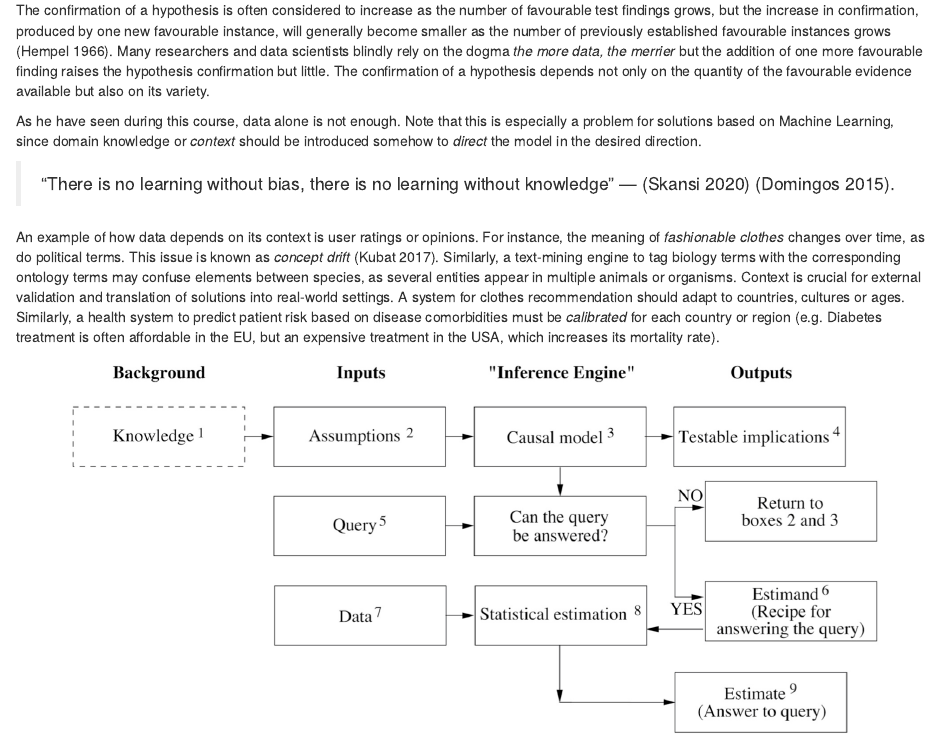
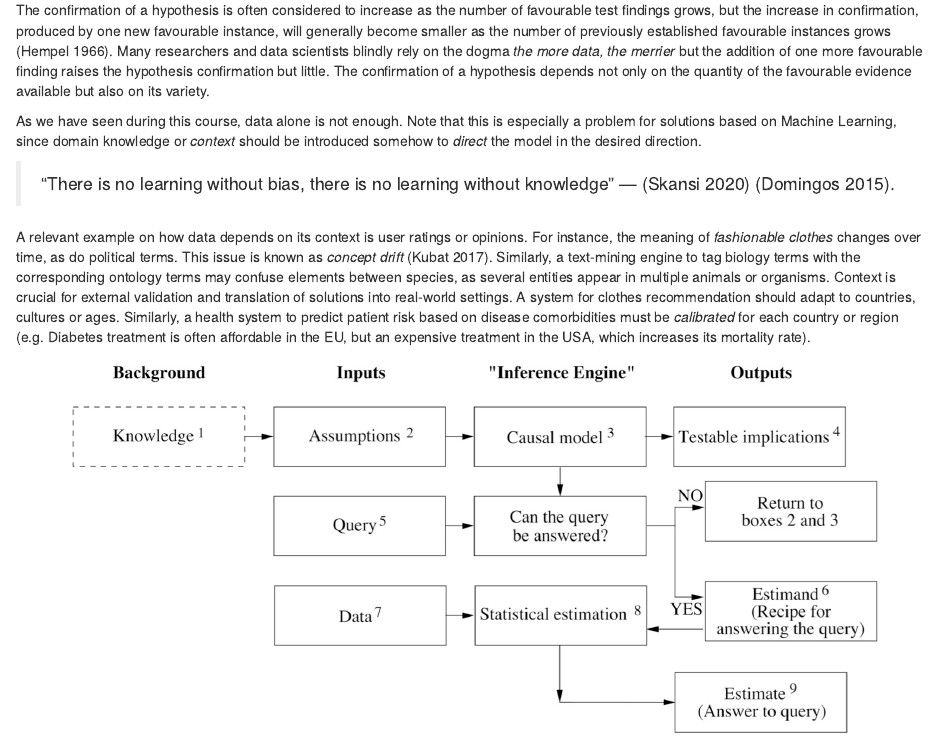
Before and after one commit to carlosvega/PoS-DE, an R Markdown document (05-StatsAbuse-Biases-Confounders.Rmd): the page in a window 1100 px wide, from 8580 px down. Rendered offline with R 4.5, knitr and Pandoc, with nearby package versions; drawn as R Markdown's standard HTML page in place of the format the file asks for.

Commit message:
fix typo

````diff
--- a/05-StatsAbuse-Biases-Confounders.Rmd
+++ b/05-StatsAbuse-Biases-Confounders.Rmd
@@ -199,11 +199,11 @@ Similar to RTC internal validity, cross-validation does not ensure transferabili
 
 The confirmation of a hypothesis is often considered to increase as the number of favourable test findings grows, but the increase in confirmation, produced by one new favourable instance, will generally become smaller as the number of previously established favourable instances grows [@hempel-pos]. Many researchers and data scientists blindly rely on the dogma *the more data, the merrier* but the addition of one more favourable finding raises the hypothesis confirmation but little. The confirmation of a hypothesis depends not only on the quantity of the favourable evidence available but also on its variety.
 
-As he have seen during this course, data alone is not enough. Note that this is especially a problem for solutions based on Machine Learning, since domain knowledge or *context* should be introduced somehow to *direct* the model in the desired direction.
+As we have seen during this course, data alone is not enough. Note that this is especially a problem for solutions based on Machine Learning, since domain knowledge or *context* should be introduced somehow to *direct* the model in the desired direction.
 
 > "There is no learning without bias, there is no learning without knowledge" --- [@skansi2020guide] [@domingos2015master].
 
-An example of how data depends on its context is user ratings or opinions. For instance, the meaning of *fashionable clothes* changes over time, as do political terms. This issue is known as *concept drift* [@kubat2017introduction]. Similarly, a text-mining engine to tag biology terms with the corresponding ontology terms may confuse elements between species, as several entities appear in multiple animals or organisms. Context is crucial for external validation and translation of solutions into real-world settings. A system for clothes recommendation should adapt to countries, cultures or ages. Similarly, a health system to predict patient risk based on disease comorbidities must be *calibrated* for each country or region (e.g. Diabetes treatment is often affordable in the EU, but an expensive treatment in the USA, which increases its mortality rate).
+A relevant example on how data depends on its context is user ratings or opinions. For instance, the meaning of *fashionable clothes* changes over time, as do political terms. This issue is known as *concept drift* [@kubat2017introduction]. Similarly, a text-mining engine to tag biology terms with the corresponding ontology terms may confuse elements between species, as several entities appear in multiple animals or organisms. Context is crucial for external validation and translation of solutions into real-world settings. A system for clothes recommendation should adapt to countries, cultures or ages. Similarly, a health system to predict patient risk based on disease comorbidities must be *calibrated* for each country or region (e.g. Diabetes treatment is often affordable in the EU, but an expensive treatment in the USA, which increases its mortality rate).
 
 ```{r inference-engine, echo=F, fig.align="center",  out.width="90%", fig.cap='Diagram extracted from The Book of Why. The diagram depicts a hypothetical inference engine that combines data and causal knowledge to produce answers to questions of interest. Knowledge (dashed) is not part of the engine but required for its construction. Boxes 4 (testable implications) and 9 (estimate) could also feedback such knowledge to incrementally improve the engine.'}
 knitr::include_graphics('Figures/jpearl_inference_engine.png')
````
